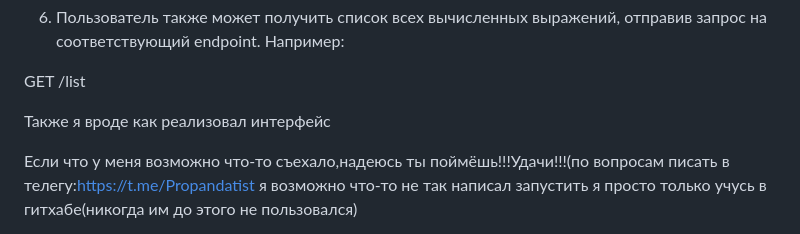
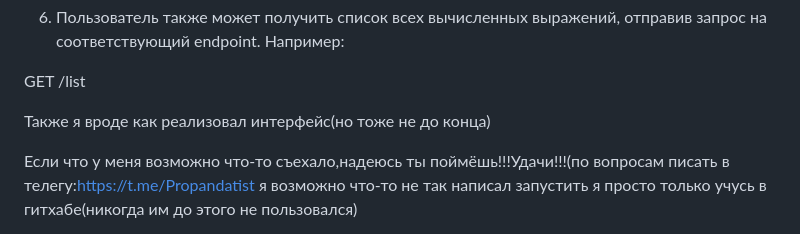
Before and after one commit to Rashid22323/Yandex-canculator, a Markdown page: README.md, the part around the change. Drawn GitHub-style.

```diff
--- a/README.md
+++ b/README.md
@@ -84,7 +84,7 @@ GET /expression?id=1
 GET /list
 
 
-Также я вроде как реализовал интерфейс
+Также я вроде как реализовал интерфейс(но тоже не до конца)
 
 Если что у меня возможно что-то съехало,надеюсь ты поймёшь!!!Удачи!!!(по вопросам писать в телегу:https://t.me/Propandatist
 я возможно что-то не так написал запустить я просто только учусь в гитхабе(никогда им  до этого не пользовался)
```
